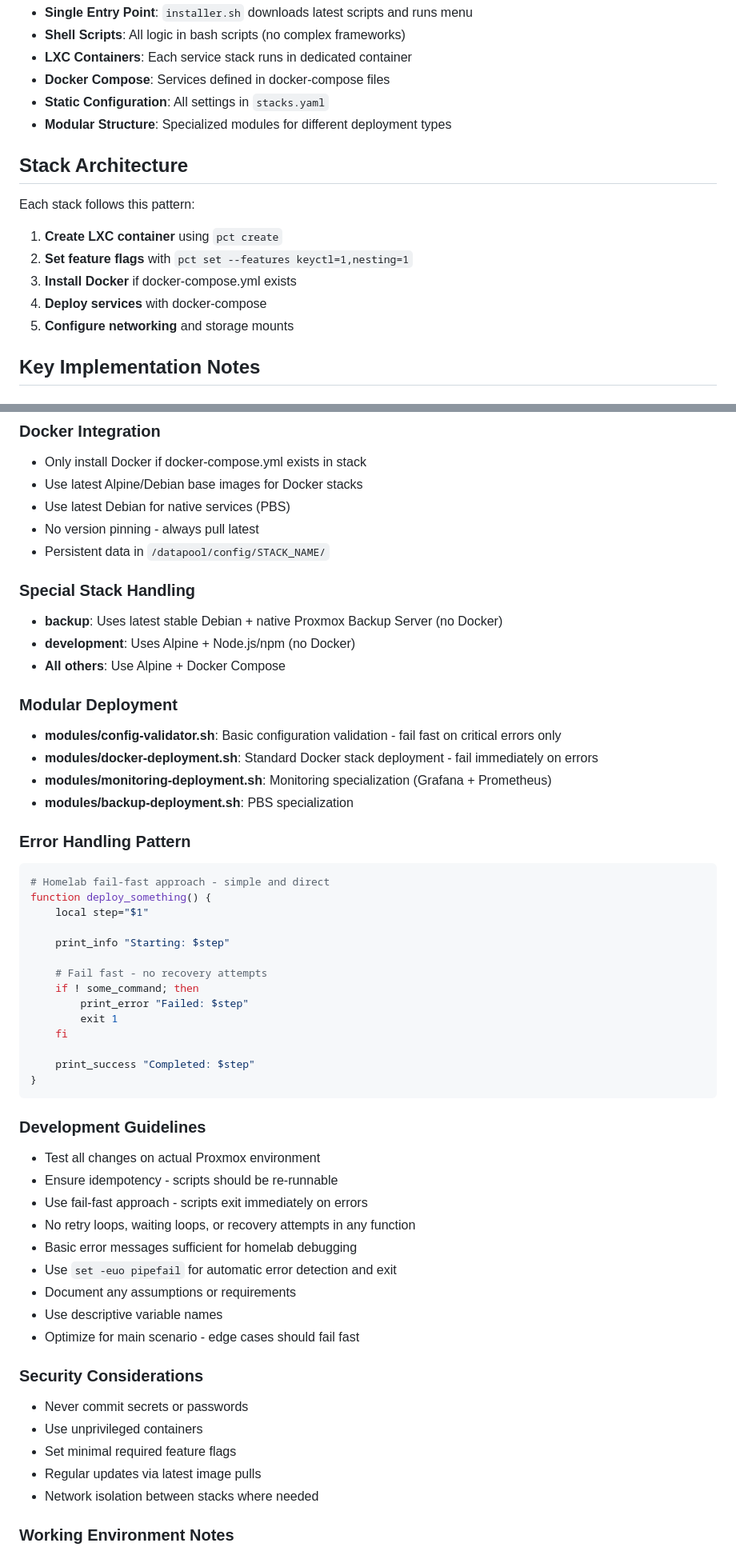
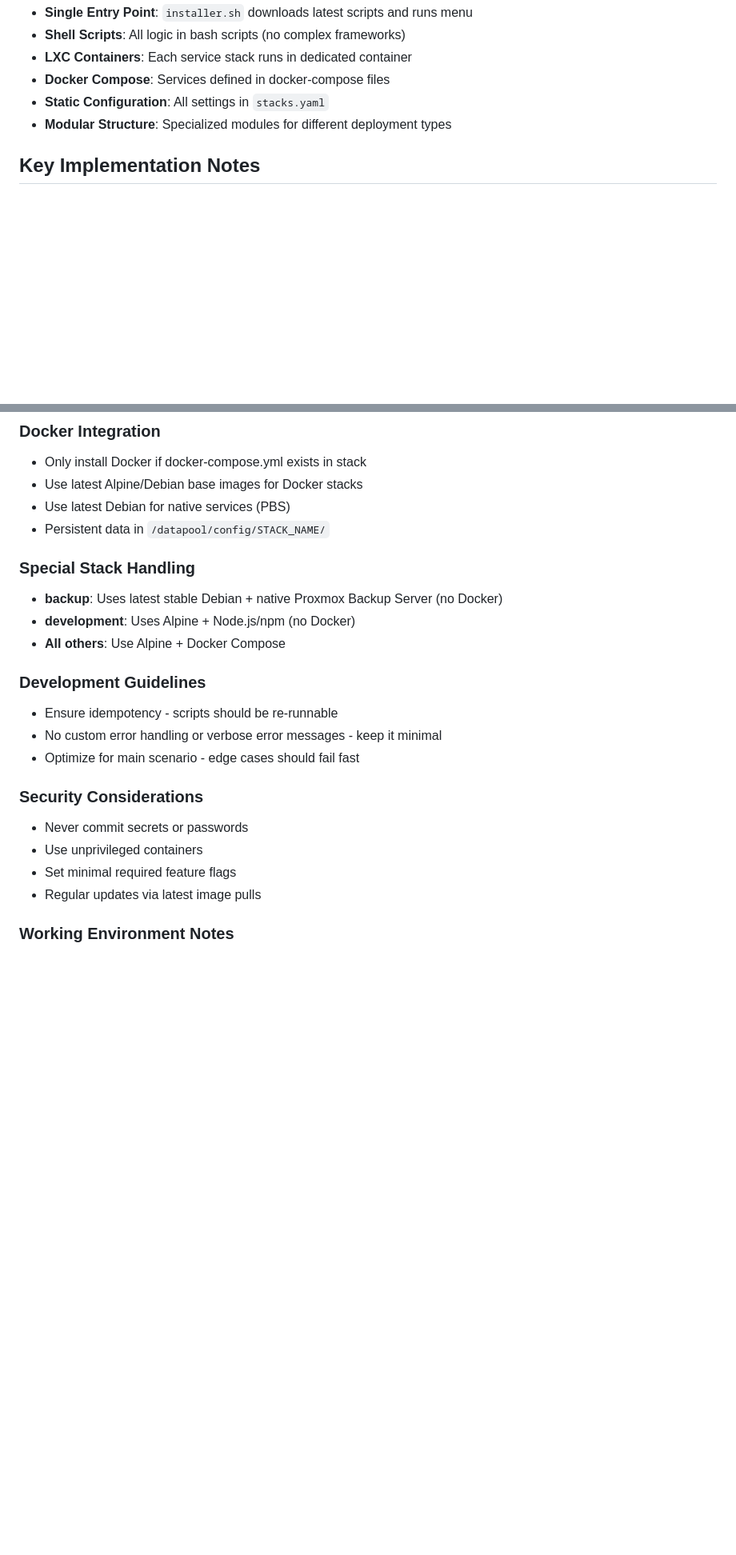
Before and after one commit to Yakrel/proxmox-homelab-automation, a Markdown page: CLAUDE.md, 2 parts joined by grey strips. Shown: that part at 80% size. Drawn GitHub-style; blank space fills up the shorter version.

````diff
--- a/CLAUDE.md
+++ b/CLAUDE.md
@@ -62,15 +52,6 @@ This is a shell-based automation system for deploying containerized services in
 - **Static Configuration**: All settings in `stacks.yaml`
 - **Modular Structure**: Specialized modules for different deployment types
 
-## Stack Architecture
-
-Each stack follows this pattern:
-1. **Create LXC container** using `pct create`
-2. **Set feature flags** with `pct set --features keyctl=1,nesting=1`
-3. **Install Docker** if docker-compose.yml exists
-4. **Deploy services** with docker-compose
-5. **Configure networking** and storage mounts
-
 ## Key Implementation Notes
 
 ### LXC Container Management
@@ -83,7 +64,6 @@ Each stack follows this pattern:
 - Only install Docker if docker-compose.yml exists in stack
 - Use latest Alpine/Debian base images for Docker stacks
 - Use latest Debian for native services (PBS)
-- No version pinning - always pull latest
 - Persistent data in `/datapool/config/STACK_NAME/`
 
 ### Special Stack Handling
@@ -91,39 +71,9 @@ Each stack follows this pattern:
 - **development**: Uses Alpine + Node.js/npm (no Docker)
 - **All others**: Use Alpine + Docker Compose
 
-### Modular Deployment
-- **modules/config-validator.sh**: Basic configuration validation - fail fast on critical errors only
-- **modules/docker-deployment.sh**: Standard Docker stack deployment - fail immediately on errors
-- **modules/monitoring-deployment.sh**: Monitoring specialization (Grafana + Prometheus)
-- **modules/backup-deployment.sh**: PBS specialization
-
-### Error Handling Pattern
-```bash
-# Homelab fail-fast approach - simple and direct
-function deploy_something() {
-    local step="$1"
-
-    print_info "Starting: $step"
-
-    # Fail fast - no recovery attempts
-    if ! some_command; then
-        print_error "Failed: $step"
-        exit 1
-    fi
-
-    print_success "Completed: $step"
-}
-```
-
 ### Development Guidelines
-- Test all changes on actual Proxmox environment
 - Ensure idempotency - scripts should be re-runnable
-- Use fail-fast approach - scripts exit immediately on errors
-- No retry loops, waiting loops, or recovery attempts in any function
-- Basic error messages sufficient for homelab debugging
-- Use `set -euo pipefail` for automatic error detection and exit
-- Document any assumptions or requirements
-- Use descriptive variable names
+- No custom error handling or verbose error messages - keep it minimal
 - Optimize for main scenario - edge cases should fail fast
 
 ### Security Considerations
@@ -131,7 +81,6 @@ function deploy_something() {
 - Use unprivileged containers
 - Set minimal required feature flags
 - Regular updates via latest image pulls
-- Network isolation between stacks where needed
 
 ### Working Environment Notes
 - **Current Context**: Claude Code runs in an LXC container (`/root/proxmox-homelab-automation`), NOT on the Proxmox host
````
Also changed, not shown: other parts of CLAUDE.md (+11 -21 lines), GEMINI.md (+13 -64 lines).
